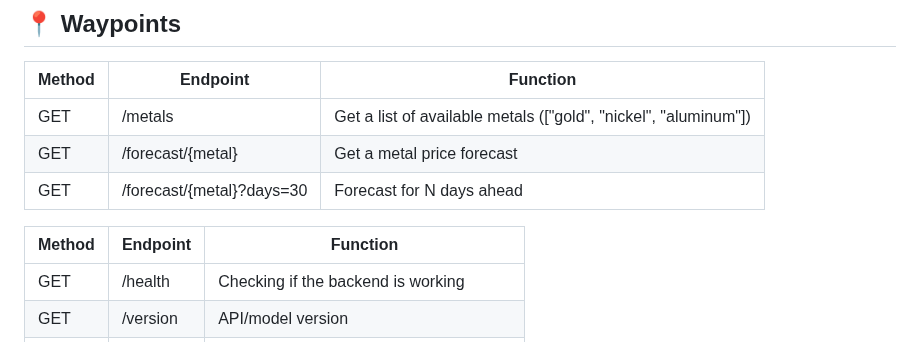
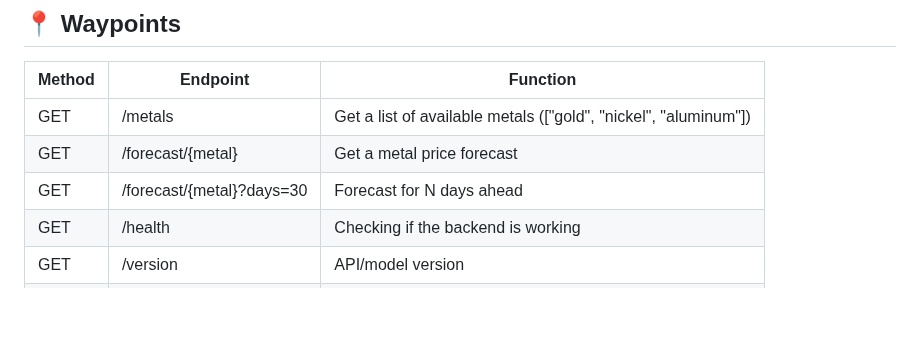
Before and after one commit to IU-Capstone-Project-2025/Metalytics, a Markdown page: README.md, the part around the change. Drawn GitHub-style; blank space fills up the shorter version.

Commit message:
Waypoints section changed (2 tables -> 1 table)

```diff
--- a/README.md
+++ b/README.md
@@ -127,9 +127,6 @@ Open frontend/index.html directly in your browser or use a local server (ex. "Li
 | GET    | /metals                     | Get a list of available metals (["gold", "nickel", "aluminum"])       |
 | GET    | /forecast/{metal}           | Get a metal price forecast                                            |
 | GET    | /forecast/{metal}?days=30   | Forecast for N days ahead                                             |
-
-| Method | Endpoint   | Function                                    |
-| -----  | ---------- | ------------------------------------------- |
 | GET    | /health    | Checking if the backend is working          |
 | GET    | /version   | API/model version                           |
 | GET    | /logs      | Output of logs (for debugging, if required) |
```
